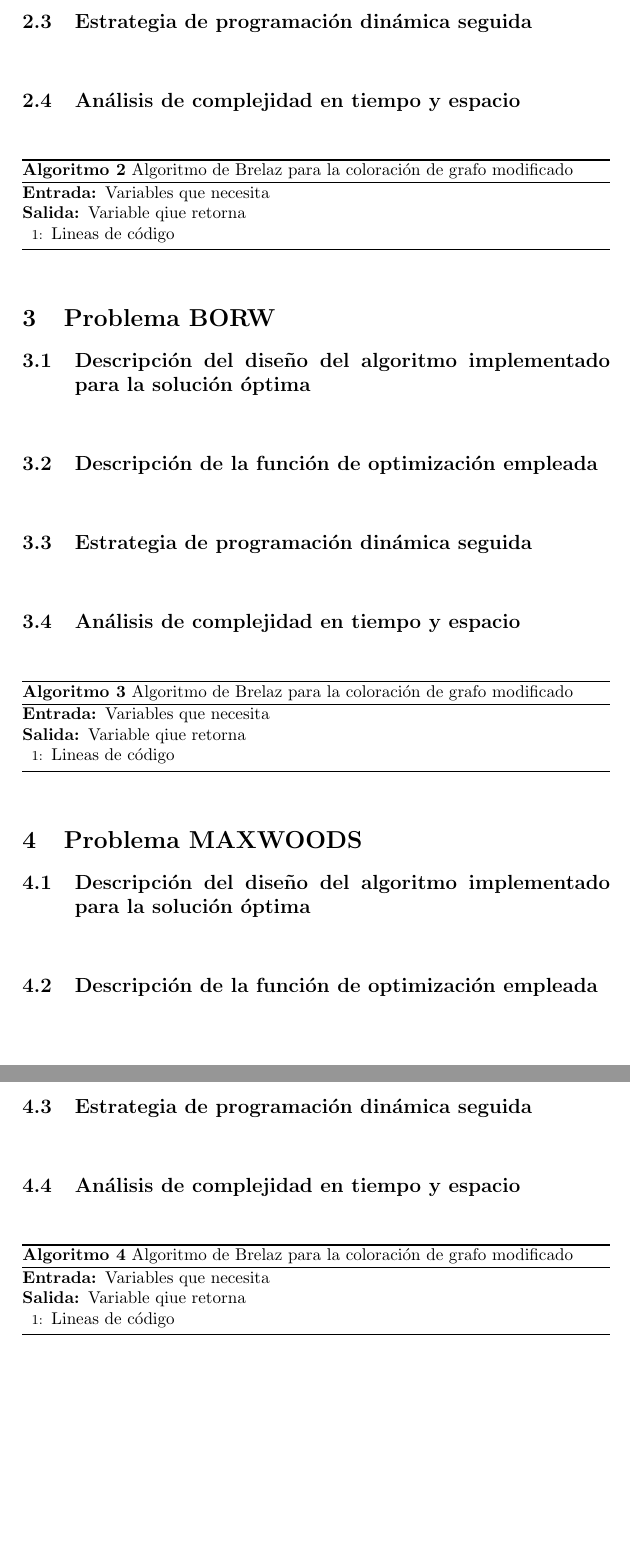
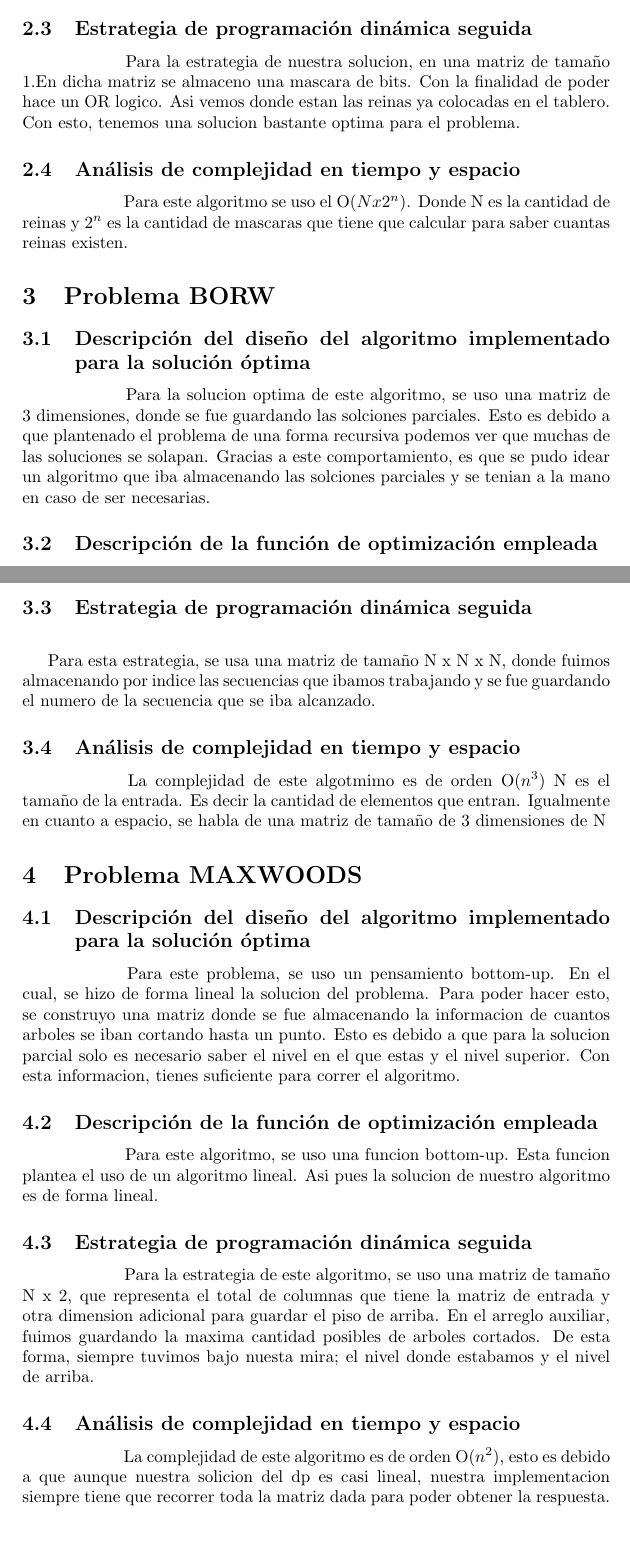
Before and after one commit to cnexans/diseno-algoritmos-1, a LaTeX document (P3/Informe/Informe.tex): two parts of pages 2 and 3 of 3, joined at a grey line, cut so that both start at the same text. Compiled offline with pdfLaTeX.

Commit message:
informe listo

```diff
--- a/P3/Informe/Informe.tex
+++ b/P3/Informe/Informe.tex
@@ -63,19 +58,11 @@
   \subsection{Estrategia de programación dinámica seguida}
   \hspace{2cm}
+Para la estrategia de nuestra solucion, en una matriz de tamaño 1.En dicha matriz se almaceno una mascara de bits. Con la finalidad de poder hace un OR logico. Asi vemos donde estan las reinas ya colocadas en el tablero. Con esto, tenemos una solucion bastante optima para el problema.
 
   \subsection{Análisis de complejidad en tiempo y espacio}
   \hspace{2cm}
+Para este algoritmo se uso el O${(Nx2^{n})}$. Donde N es la cantidad de reinas y $2^n$ es la cantidad de mascaras que tiene que calcular para saber cuantas reinas existen.
 
-  %%% Pseudocódigo %%%
-  \begin{algorithm}
-  \caption{Algoritmo de Brelaz para la coloración de grafo modificado}
-  \label{BABY}
-  \begin{algorithmic}[1]
-  \REQUIRE {Variables que necesita }
-      \ENSURE Variable qiue retorna
-      \STATE Lineas de código
-  \end{algorithmic}
-  \end{algorithm}
 
 
 
@@ -85,6 +72,8 @@
   %%% Descripción del problema %%%
   \subsection{Descripción del diseño del algoritmo implementado para la solución óptima}
   \hspace{2cm}
+  Para la solucion optima de este algoritmo, se uso una matriz de 3 dimensiones, donde se fue guardando las solciones parciales. Esto es debido a que plantenado el problema de una forma recursiva podemos ver que muchas de las soluciones se solapan. Gracias a este comportamiento, es que se pudo idear un algoritmo que iba almacenando las solciones parciales y se tenian a la mano en caso de ser necesarias.
+
 
   \subsection{Descripción de la función de optimización empleada}
   \hspace{2cm}
@@ -92,19 +82,13 @@
   \subsection{Estrategia de programación dinámica seguida}
   \hspace{2cm}
 
+Para esta estrategia, se usa una matriz de tamaño N x N x N, donde fuimos almacenando por indice las secuencias que ibamos trabajando y se fue guardando el numero de la secuencia que se iba alcanzado.
+
   \subsection{Análisis de complejidad en tiempo y espacio}
   \hspace{2cm}
+   La complejidad de este algotmimo es de orden O$(n^3)$ N es el tamaño de la entrada. Es decir la cantidad de elementos que entran.
+Igualmente en cuanto a espacio, se habla de una matriz de tamaño de 3 dimensiones de N
 
-  %%% Pseudocódigo %%%
-  \begin{algorithm}
-  \caption{Algoritmo de Brelaz para la coloración de grafo modificado}
-  \label{BORW}
-  \begin{algorithmic}[1]
-  \REQUIRE {Variables que necesita }
-      \ENSURE Variable qiue retorna
-      \STATE Lineas de código
-  \end{algorithmic}
-  \end{algorithm}
 
 
 %%% Problema 4 %%%
@@ -113,25 +97,17 @@
   %%% Descripción del problema %%%
   \subsection{Descripción del diseño del algoritmo implementado para la solución óptima}
   \hspace{2cm}
-
+Para este problema, se uso un pensamiento bottom-up. En el cual, se hizo de forma lineal la solucion del problema. Para poder hacer esto, se construyo una matriz donde se fue almacenando la informacion de cuantos arboles se iban cortando hasta un punto. Esto es debido a que para la solucion parcial solo es necesario saber el nivel en el que estas y el nivel superior. Con esta informacion, tienes suficiente para correr el algoritmo.
   \subsection{Descripción de la función de optimización empleada}
   \hspace{2cm}
-
+Para este algoritmo, se uso una funcion bottom-up. Esta funcion plantea el uso de un algoritmo lineal. Asi pues la solucion de nuestro algoritmo es de forma lineal.
   \subsection{Estrategia de programación dinámica seguida}
   \hspace{2cm}
-
+Para la estrategia de este algoritmo, se uso una matriz de tamaño N x 2, que representa el total de columnas que tiene la matriz de entrada y otra dimension adicional para guardar el piso de arriba.
+En el arreglo auxiliar, fuimos guardando la maxima cantidad posibles de arboles cortados. De esta forma, siempre tuvimos bajo nuesta mira; el nivel donde estabamos y el nivel de arriba.
   \subsection{Análisis de complejidad en tiempo y espacio}
   \hspace{2cm}
+La complejidad de este algoritmo es de orden O$(n^2)$, esto es debido a que aunque nuestra solicion del dp es casi lineal, nuestra implementacion siempre tiene que recorrer toda la matriz dada para poder obtener la respuesta.
 
-  %%% Pseudocódigo %%%
-  \begin{algorithm}
-  \caption{Algoritmo de Brelaz para la coloración de grafo modificado}
-  \label{MAXWOODS}
-  \begin{algorithmic}[1]
-  \REQUIRE {Variables que necesita }
-      \ENSURE Variable qiue retorna
-      \STATE Lineas de código
-  \end{algorithmic}
-  \end{algorithm}
 
 \end{document}
```
Also changed, not shown: P3/1-ACMAKER/descripcion/analisis_complejidad.txt (+4 -0 lines), P3/1-ACMAKER/descripcion/des_diseno_implementado.txt (+4 -0 lines), P3/1-ACMAKER/descripcion/des_funcion_optimizacion.txt (+2 -0 lines), P3/1-ACMAKER/descripcion/estrategia_dp.txt (+2 -0 lines), P3/2-BABY/Descripcion/analisis_complejidad.txt (+2 -0 lines), P3/2-BABY/Descripcion/des_diseno_implementado.txt (+2 -0 lines), P3/2-BABY/Descripcion/des_funcion_optimizacion.txt (+2 -0 lines), P3/2-BABY/Descripcion/estrategia_dp.txt (+2 -0 lines), P3/3-BORW/Descripcion/analisis_complejidad.txt (+3 -0 lines), P3/3-BORW/Descripcion/des_diseno_implementado.txt (+2 -0 lines), P3/3-BORW/Descripcion/des_funcion_optimizacion.txt (+2 -0 lines), P3/3-BORW/Descripcion/estrategia_dp.txt (+2 -0 lines), P3/4-MAXWOODS/descripcion/analisis_complejidad.txt (+2 -0 lines), P3/4-MAXWOODS/descripcion/des_diseno_implementado.txt (+2 -0 lines), 3 more files.
